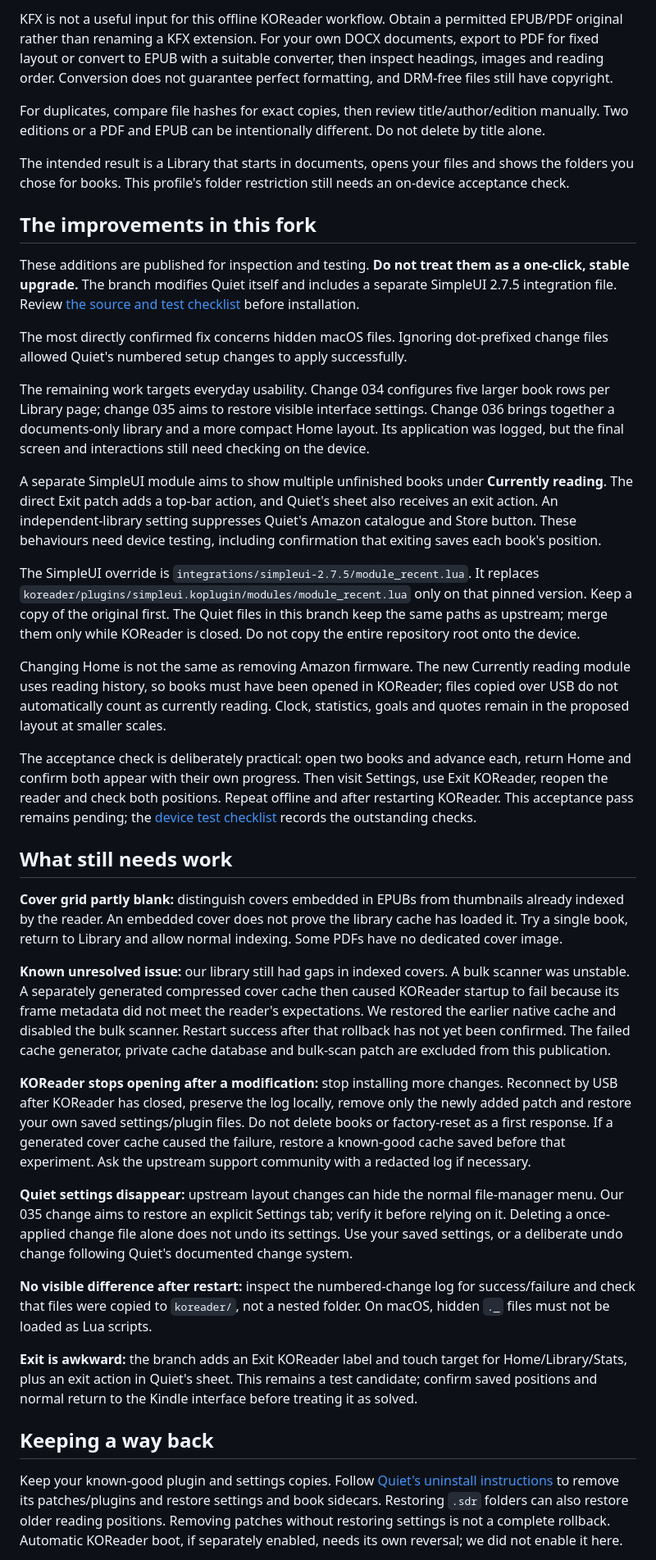
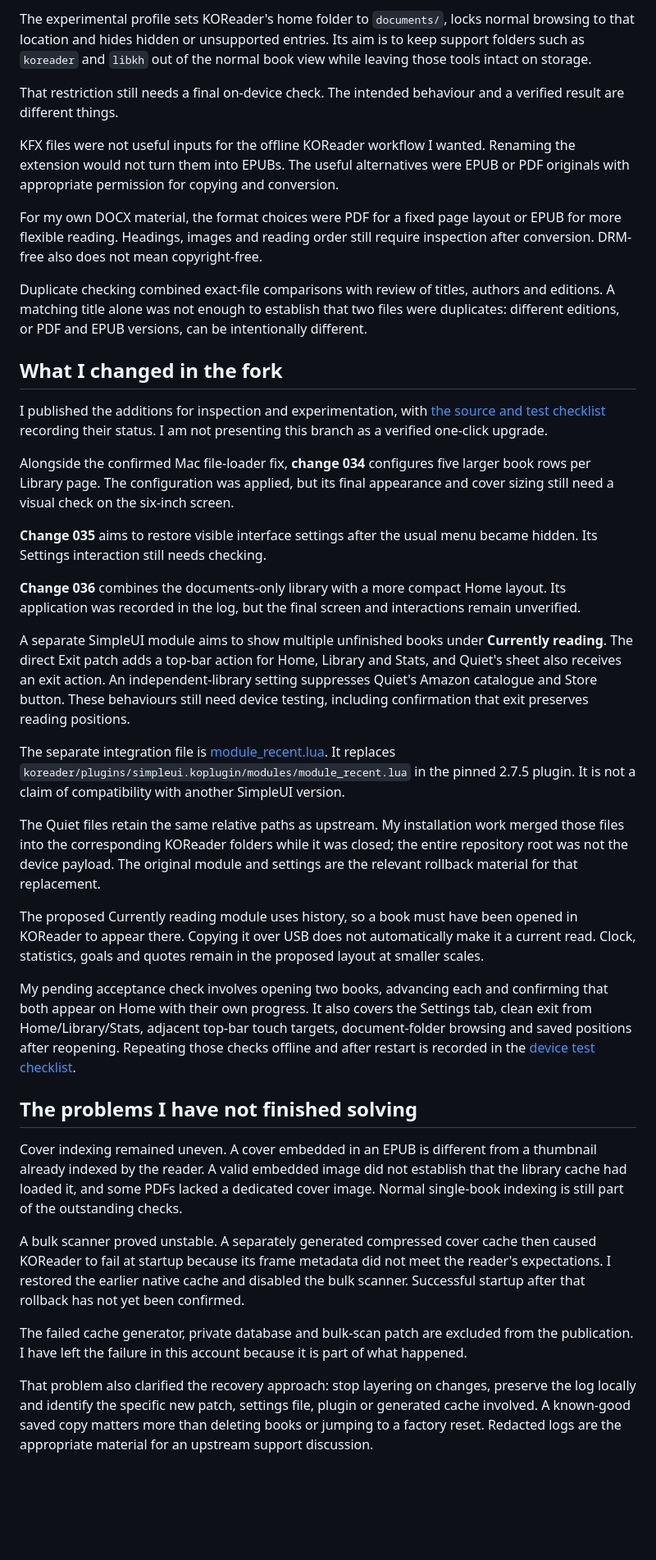
Before and after one commit to WelshWT/quiet-kindle, a Markdown page: PAPERWHITE3.md, the part around one of its changes. Shown at 82% size. GitHub-like rendering; blank space fills up the shorter version.

```diff
--- a/PAPERWHITE3.md
+++ b/PAPERWHITE3.md
@@ -101,41 +98,41 @@ Set KOReader's home folder to `documents/`. Our experimental profile also locks
 
-KFX is not a useful input for this offline KOReader workflow. Obtain a permitted EPUB/PDF original rather than renaming a KFX extension. For your own DOCX documents, export to PDF for fixed layout or convert to EPUB with a suitable converter, then inspect headings, images and reading order. Conversion does not guarantee perfect formatting, and DRM-free files still have copyright.
+The experimental profile sets KOReader's home folder to `documents/`, locks normal browsing to that location and hides hidden or unsupported entries. Its aim is to keep support folders such as `koreader` and `libkh` out of the normal book view while leaving those tools intact on storage.
 
-For duplicates, compare file hashes for exact copies, then review title/author/edition manually. Two editions or a PDF and EPUB can be intentionally different. Do not delete by title alone.
+That restriction still needs a final on-device check. The intended behaviour and a verified result are different things.
 
-The intended result is a Library that starts in documents, opens your files and shows the folders you chose for books. This profile's folder restriction still needs an on-device acceptance check.
+KFX files were not useful inputs for the offline KOReader workflow I wanted. Renaming the extension would not turn them into EPUBs. The useful alternatives were EPUB or PDF originals with appropriate permission for copying and conversion.
 
-## The improvements in this fork
+For my own DOCX material, the format choices were PDF for a fixed page layout or EPUB for more flexible reading. Headings, images and reading order still require inspection after conversion. DRM-free also does not mean copyright-free.
 
-These additions are published for inspection and testing. **Do not treat them as a one-click, stable upgrade.** The branch modifies Quiet itself and includes a separate SimpleUI 2.7.5 integration file. Review [the source and test checklist](TESTING-PAPERWHITE3.md) before installation.
+Duplicate checking combined exact-file comparisons with review of titles, authors and editions. A matching title alone was not enough to establish that two files were duplicates: different editions, or PDF and EPUB versions, can be intentionally different.
 
-The most directly confirmed fix concerns hidden macOS files. Ignoring dot-prefixed change files allowed Quiet's numbered setup changes to apply successfully.
+## What I changed in the fork
 
-The remaining work targets everyday usability. Change 034 configures five larger book rows per Library page; change 035 aims to restore visible interface settings. Change 036 brings together a documents-only library and a more compact Home layout. Its application was logged, but the final screen and interactions still need checking on the device.
+I published the additions for inspection and experimentation, with [the source and test checklist](TESTING-PAPERWHITE3.md) recording their status. I am not presenting this branch as a verified one-click upgrade.
 
-A separate SimpleUI module aims to show multiple unfinished books under **Currently reading**. The direct Exit patch adds a top-bar action, and Quiet's sheet also receives an exit action. An independent-library setting suppresses Quiet's Amazon catalogue and Store button. These behaviours need device testing, including confirmation that exiting saves each book's position.
+Alongside the confirmed Mac file-loader fix, **change 034** configures five larger book rows per Library page. The configuration was applied, but its final appearance and cover sizing still need a visual check on the six-inch screen.
 
-The SimpleUI override is `integrations/simpleui-2.7.5/module_recent.lua`. It replaces `koreader/plugins/simpleui.koplugin/modules/module_recent.lua` only on that pinned version. Keep a copy of the original first. The Quiet files in this branch keep the same paths as upstream; merge them only while KOReader is closed. Do not copy the entire repository root onto the device.
+**Change 035** aims to restore visible interface settings after the usual menu became hidden. Its Settings interaction still needs checking.
 
-Changing Home is not the same as removing Amazon firmware. The new Currently reading module uses reading history, so books must have been opened in KOReader; files copied over USB do not automatically count as currently reading. Clock, statistics, goals and quotes remain in the proposed layout at smaller scales.
+**Change 036** combines the documents-only library with a more compact Home layout. Its application was recorded in the log, but the final screen and interactions remain unverified.
 
-The acceptance check is deliberately practical: open two books and advance each, return Home and confirm both appear with their own progress. Then visit Settings, use Exit KOReader, reopen the reader and check both positions. Repeat offline and after restarting KOReader. This acceptance pass remains pending; the [device test checklist](TESTING-PAPERWHITE3.md) records the outstanding checks.
+A separate SimpleUI module aims to show multiple unfinished books under **Currently reading**. The direct Exit patch adds a top-bar action for Home, Library and Stats, and Quiet's sheet also receives an exit action. An independent-library setting suppresses Quiet's Amazon catalogue and Store button. These behaviours still need device testing, including confirmation that exit preserves reading positions.
 
-## What still needs work
+The separate integration file is [module_recent.lua](integrations/simpleui-2.7.5/module_recent.lua). It replaces `koreader/plugins/simpleui.koplugin/modules/module_recent.lua` in the pinned 2.7.5 plugin. It is not a claim of compatibility with another SimpleUI version.
 
-**Cover grid partly blank:** distinguish covers embedded in EPUBs from thumbnails already indexed by the reader. An embedded cover does not prove the library cache has loaded it. Try a single book, return to Library and allow normal indexing. Some PDFs have no dedicated cover image.
+The Quiet files retain the same relative paths as upstream. My installation work merged those files into the corresponding KOReader folders while it was closed; the entire repository root was not the device payload. The original module and settings are the relevant rollback material for that replacement.
 
-**Known unresolved issue:** our library still had gaps in indexed covers. A bulk scanner was unstable. A separately generated compressed cover cache then caused KOReader startup to fail because its frame metadata did not meet the reader's expectations. We restored the earlier native cache and disabled the bulk scanner. Restart success after that rollback has not yet been confirmed. The failed cache generator, private cache database and bulk-scan patch are excluded from this publication.
+The proposed Currently reading module uses history, so a book must have been opened in KOReader to appear there. Copying it over USB does not automatically make it a current read. Clock, statistics, goals and quotes remain in the proposed layout at smaller scales.
 
-**KOReader stops opening after a modification:** stop installing more changes. Reconnect by USB after KOReader has closed, preserve the log locally, remove only the newly added patch and restore your own saved settings/plugin files. Do not delete books or factory-reset as a first response. If a generated cover cache caused the failure, restore a known-good cache saved before that experiment. Ask the upstream support community with a redacted log if necessary.
+My pending acceptance check involves opening two books, advancing each and confirming that both appear on Home with their own progress. It also covers the Settings tab, clean exit from Home/Library/Stats, adjacent top-bar touch targets, document-folder browsing and saved positions after reopening. Repeating those checks offline and after restart is recorded in the [device test checklist](TESTING-PAPERWHITE3.md).
 
-**Quiet settings disappear:** upstream layout changes can hide the normal file-manager menu. Our 035 change aims to restore an explicit Settings tab; verify it before relying on it. Deleting a once-applied change file alone does not undo its settings. Use your saved settings, or a deliberate undo change following Quiet's documented change system.
+## The problems I have not finished solving
 
-**No visible difference after restart:** inspect the numbered-change log for success/failure and check that files were copied to `koreader/`, not a nested folder. On macOS, hidden `._` files must not be loaded as Lua scripts.
+Cover indexing remained uneven. A cover embedded in an EPUB is different from a thumbnail already indexed by the reader. A valid embedded image did not establish that the library cache had loaded it, and some PDFs lacked a dedicated cover image. Normal single-book indexing is still part of the outstanding checks.
 
-**Exit is awkward:** the branch adds an Exit KOReader label and touch target for Home/Library/Stats, plus an exit action in Quiet's sheet. This remains a test candidate; confirm saved positions and normal return to the Kindle interface before treating it as solved.
+A bulk scanner proved unstable. A separately generated compressed cover cache then caused KOReader to fail at startup because its frame metadata did not meet the reader's expectations. I restored the earlier native cache and disabled the bulk scanner. Successful startup after that rollback has not yet been confirmed.
 
-## Keeping a way back
+The failed cache generator, private database and bulk-scan patch are excluded from the publication. I have left the failure in this account because it is part of what happened.
 
-Keep your known-good plugin and settings copies. Follow [Quiet's uninstall instructions](https://github.com/karlosdb/quiet-kindle#uninstall) to remove its patches/plugins and restore settings and book sidecars. Restoring `.sdr` folders can also restore older reading positions. Removing patches without restoring settings is not a complete rollback. Automatic KOReader boot, if separately enabled, needs its own reversal; we did not enable it here.
+That problem also clarified the recovery approach: stop layering on changes, preserve the log locally and identify the specific new patch, settings file, plugin or generated cache involved. A known-good saved copy matters more than deleting books or jumping to a factory reset. Redacted logs are the appropriate material for an upstream support discussion.
 
```
Also changed, not shown: other parts of PAPERWHITE3.md (+70 -63 lines).
